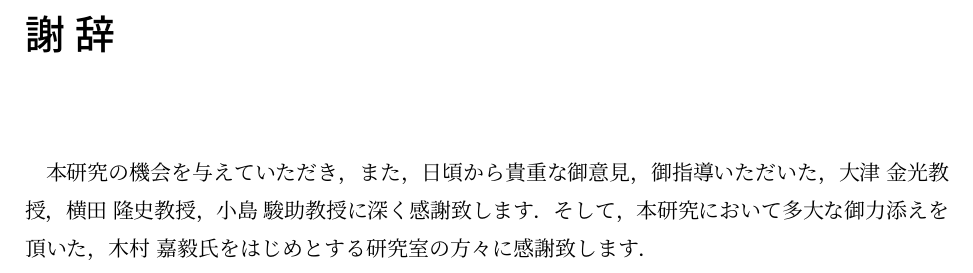
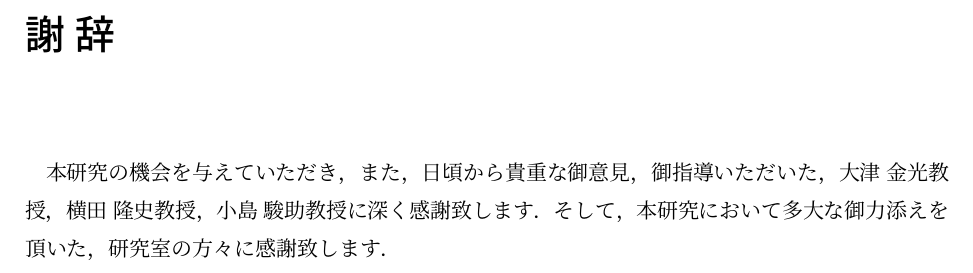
Before and after one commit to ngik2000/Latex, a LaTeX thesis (sotsuron/sotsuron_nagaike.tex): part of page 25 of 26, cut so that both start at the same text. Compiled offline with pLaTeX and dvipdfmx.

Commit message:
謝辞なおした

```diff
--- a/sotsuron/sotsuron_nagaike.tex
+++ b/sotsuron/sotsuron_nagaike.tex
@@ -110,7 +110,6 @@
 また，日頃から貴重な御意見，御指導いただいた，
 大津 金光教授，横田 隆史教授，小島 駿助教授に深く感謝致します．
 そして，本研究において多大な御力添えを頂いた，
-木村 嘉毅氏をはじめとする
 研究室の方々に感謝致します．
 
 
```
Also changed, not shown: sotsuron/sotsuron_nagaike.pdf, 2 other files.
